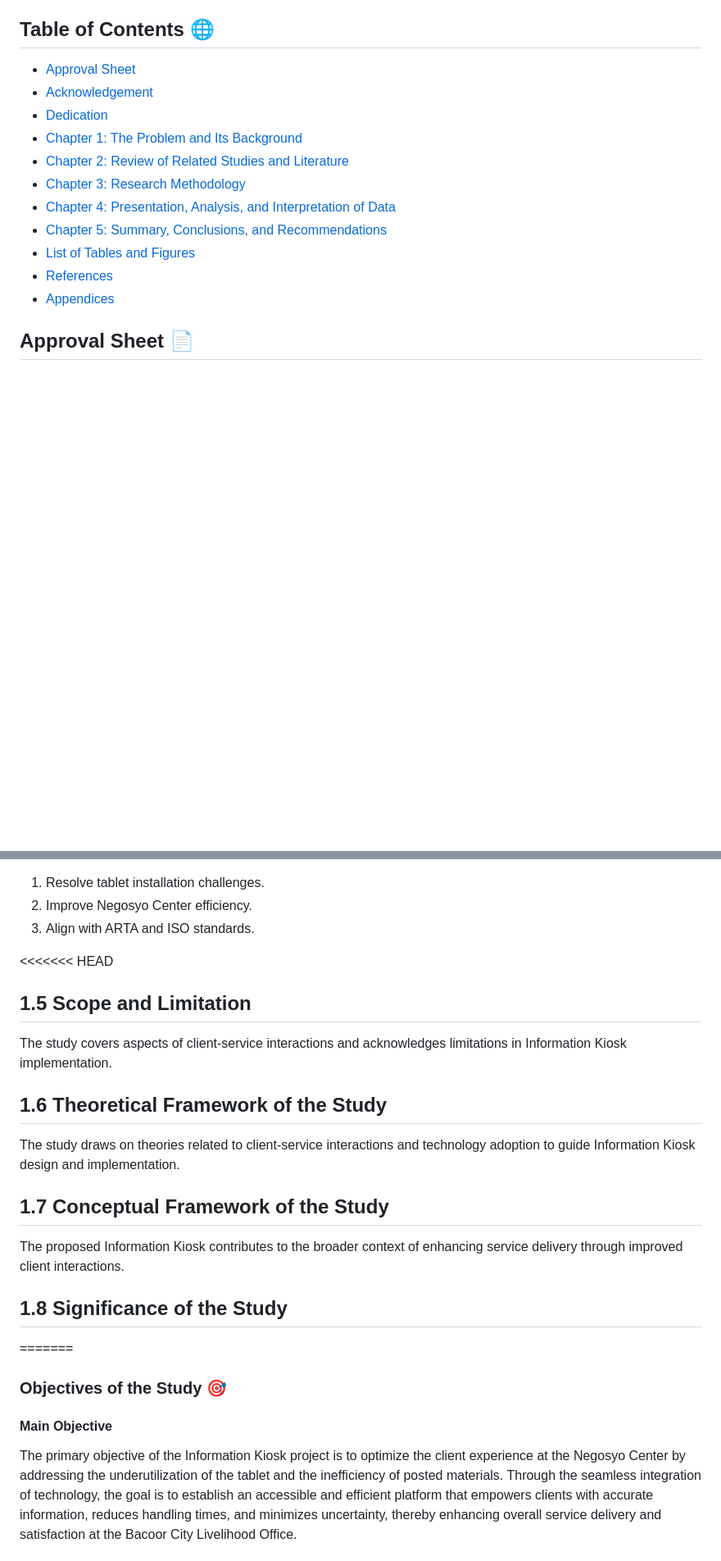
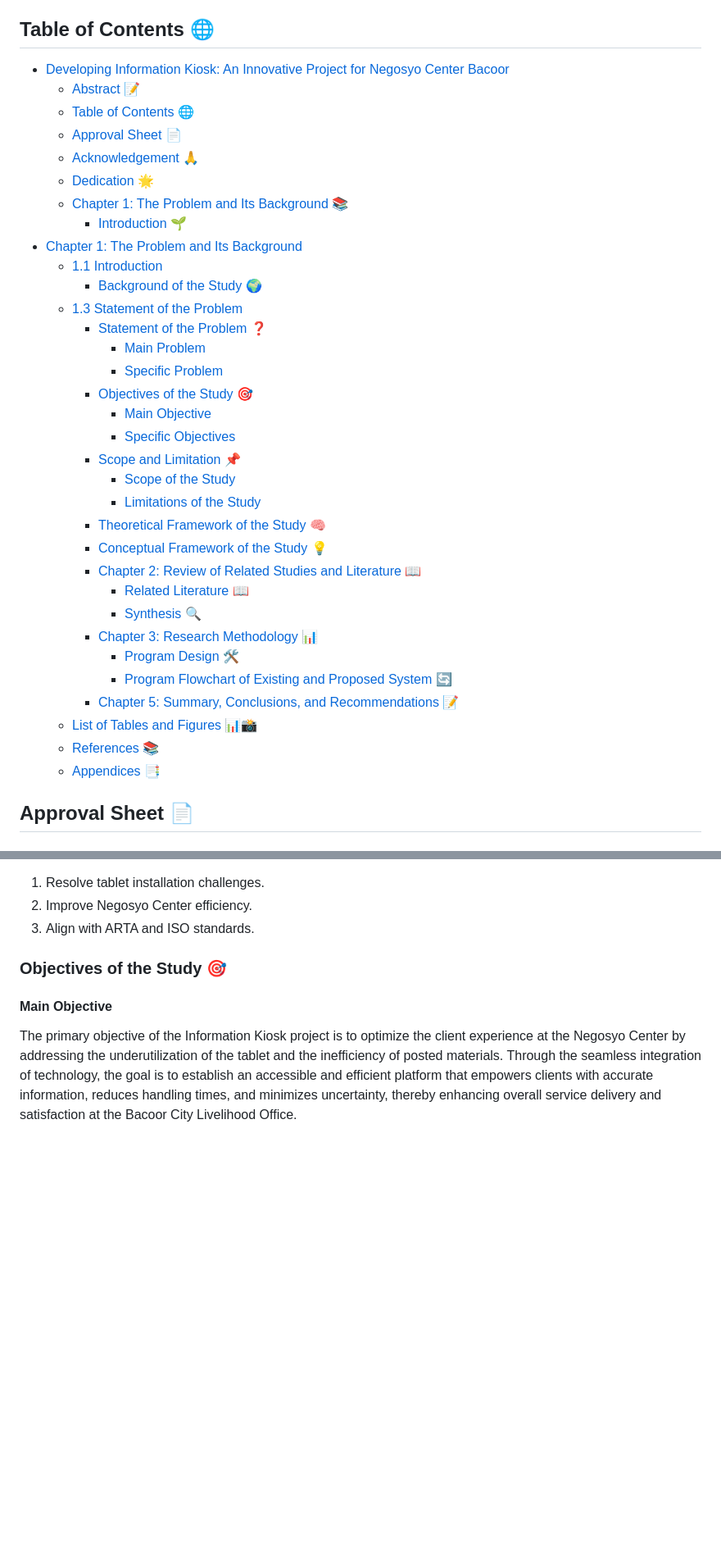
Before and after one commit to HexeCalibre/NCBacoor, a Markdown page: README.md, 2 parts joined by grey strips. Shown: that part at 82% size. GitHub-like rendering; blank space fills up the shorter version.

```diff
--- a/README.md
+++ b/README.md
@@ -15,17 +8,39 @@ The primary beneficiary of this Information Kiosk is the Bacoor City Livelihood
 
 ## Table of Contents 🌐
 
-- [Approval Sheet](#approval-sheet)
-- [Acknowledgement](#acknowledgement)
-- [Dedication](#dedication)
+- [Developing Information Kiosk: An Innovative Project for Negosyo Center Bacoor](#developing-information-kiosk-an-innovative-project-for-negosyo-center-bacoor)
+  - [Abstract 📝](#abstract-)
+  - [Table of Contents 🌐](#table-of-contents-)
+  - [Approval Sheet 📄](#approval-sheet-)
+  - [Acknowledgement 🙏](#acknowledgement-)
+  - [Dedication 🌟](#dedication-)
+  - [Chapter 1: The Problem and Its Background 📚](#chapter-1-the-problem-and-its-background-)
+    - [Introduction 🌱](#introduction-)
 - [Chapter 1: The Problem and Its Background](#chapter-1-the-problem-and-its-background)
-- [Chapter 2: Review of Related Studies and Literature](#chapter-2-review-of-related-studies-and-literature)
-- [Chapter 3: Research Methodology](#chapter-3-research-methodology)
-- [Chapter 4: Presentation, Analysis, and Interpretation of Data](#chapter-4-presentation-analysis-and-interpretation-of-data)
-- [Chapter 5: Summary, Conclusions, and Recommendations](#chapter-5-summary-conclusions-and-recommendations)
-- [List of Tables and Figures](#list-of-tables-and-figures)
-- [References](#references)
-- [Appendices](#appendices)
+  - [1.1 Introduction](#11-introduction)
+    - [Background of the Study 🌍](#background-of-the-study-)
+  - [1.3 Statement of the Problem](#13-statement-of-the-problem)
+    - [Statement of the Problem ❓](#statement-of-the-problem-)
+      - [Main Problem](#main-problem)
+      - [Specific Problem](#specific-problem)
+    - [Objectives of the Study 🎯](#objectives-of-the-study-)
+      - [Main Objective](#main-objective)
+      - [Specific Objectives](#specific-objectives)
+    - [Scope and Limitation 📌](#scope-and-limitation-)
+      - [Scope of the Study](#scope-of-the-study)
+      - [Limitations of the Study](#limitations-of-the-study)
+    - [Theoretical Framework of the Study 🧠](#theoretical-framework-of-the-study-)
+    - [Conceptual Framework of the Study 💡](#conceptual-framework-of-the-study-)
+    - [Chapter 2: Review of Related Studies and Literature 📖](#chapter-2-review-of-related-studies-and-literature-)
+      - [Related Literature 📖](#related-literature-)
+      - [Synthesis 🔍](#synthesis-)
+    - [Chapter 3: Research Methodology 📊](#chapter-3-research-methodology-)
+      - [Program Design 🛠️](#program-design-️)
+      - [Program Flowchart of Existing and Proposed System 🔄](#program-flowchart-of-existing-and-proposed-system-)
+    - [Chapter 5: Summary, Conclusions, and Recommendations 📝](#chapter-5-summary-conclusions-and-recommendations-)
+  - [List of Tables and Figures 📊📸](#list-of-tables-and-figures-)
+  - [References 📚](#references-)
+  - [Appendices 📑](#appendices-)
 
 ## Approval Sheet 📄
 
@@ -90,21 +90,6 @@ Optimize client experience at the Negosyo Center through Information Kiosk imple
 2. Improve Negosyo Center efficiency.
 3. Align with ARTA and ISO standards.
 
-<<<<<<< HEAD
-## 1.5 Scope and Limitation
-
-The study covers aspects of client-service interactions and acknowledges limitations in Information Kiosk implementation.
-
-## 1.6 Theoretical Framework of the Study
-
-The study draws on theories related to client-service interactions and technology adoption to guide Information Kiosk design and implementation.
-
-## 1.7 Conceptual Framework of the Study
-
-The proposed Information Kiosk contributes to the broader context of enhancing service delivery through improved client interactions.
-
-## 1.8 Significance of the Study
-=======
 ### Objectives of the Study 🎯
 
 #### Main Objective
```
Also changed, not shown: other parts of README.md (+14 -124 lines).
